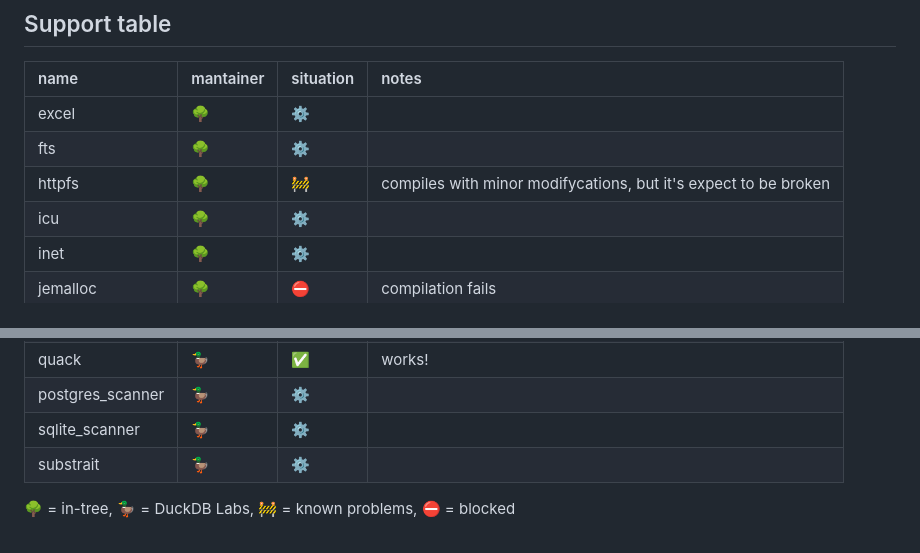
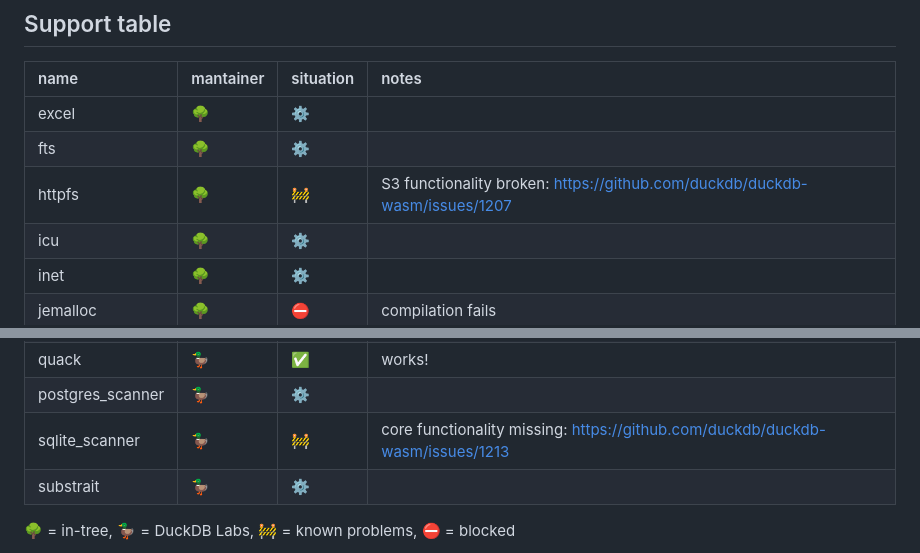
Before and after one commit to duckdb/duckdb-wasm-wip, a Markdown page: README.md, 2 parts joined by grey strips. Rendered like a GitHub page.

```diff
--- a/README.md
+++ b/README.md
@@ -46,7 +46,7 @@ For a given setup (eg. mvp or eh), each extension is delivered as a single WebAs
 |:----|:----|:----|:----|
 |excel|🌳|⚙️| |
 |fts|🌳|⚙️| |
-|httpfs|🌳|🚧|compiles with minor modifycations, but it's expect to be broken|
+|httpfs|🌳|🚧|S3 functionality broken: https://github.com/duckdb/duckdb-wasm/issues/1207|
 |icu|🌳|⚙️| |
 |inet|🌳|⚙️| |
 |jemalloc|🌳|⛔|compilation fails|
@@ -58,7 +58,7 @@ For a given setup (eg. mvp or eh), each extension is delivered as a single WebAs
 |visualizer|🌳|⚙️| |
 |quack|🦆|✅|works!|
 |postgres_scanner|🦆|⚙️| |
-|sqlite_scanner|🦆|⚙️| |
+|sqlite_scanner|🦆|🚧|core functionality missing: https://github.com/duckdb/duckdb-wasm/issues/1213|
 |substrait|🦆|⚙️| |
 
 🌳 = in-tree, 🦆 = DuckDB Labs, 🚧 = known problems, ⛔ = blocked
```
